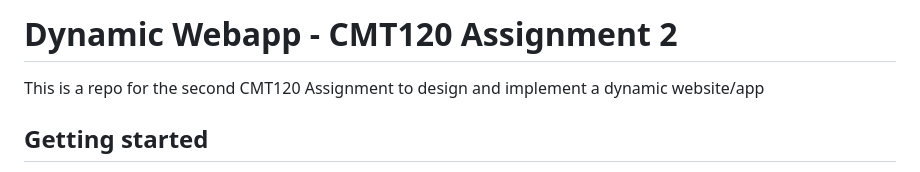
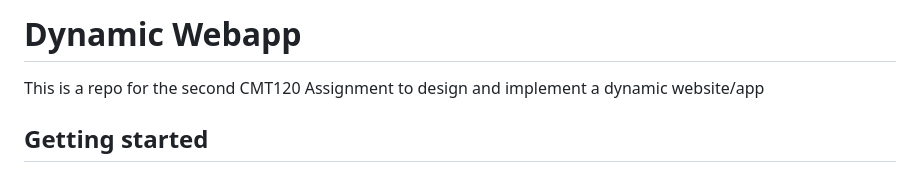
Before and after one commit to mambojam/Personal-Digtial-Portfolio, a Markdown page: README.md, the part around the change. GitHub-like rendering.

```diff
--- a/README.md
+++ b/README.md
@@ -1,4 +1,4 @@
-# Dynamic Webapp - CMT120 Assignment 2
+# Dynamic Webapp
 
 This is a repo for the second CMT120 Assignment to design and implement a dynamic website/app
 
```
